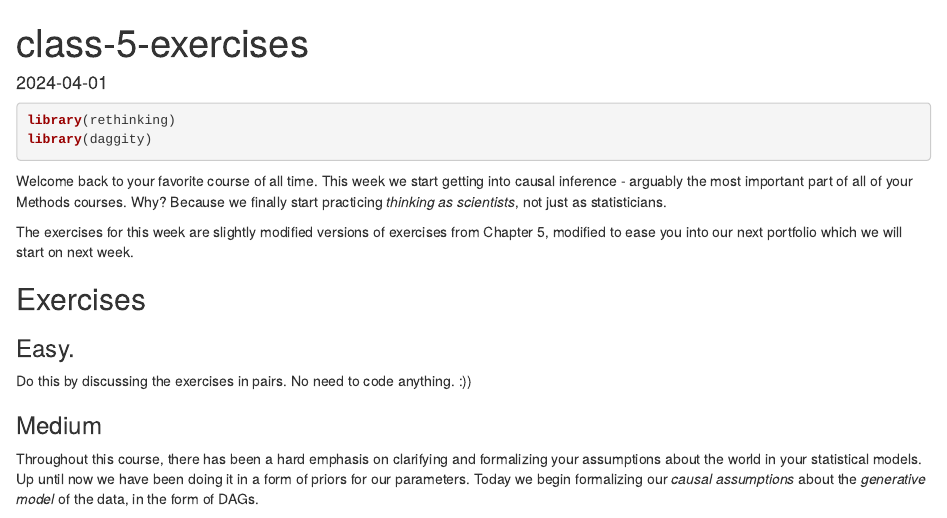
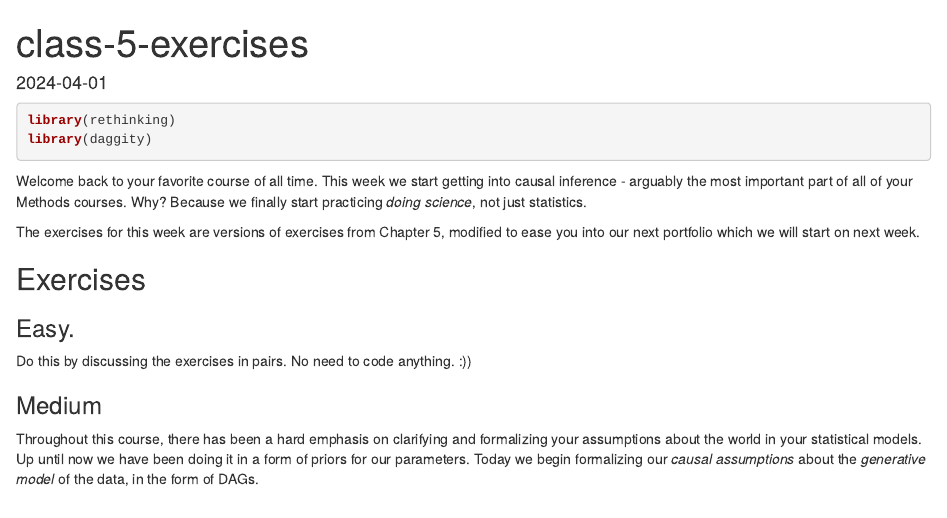
Before and after one commit to methods-4-f24/methods-4-classes, an R Markdown document (exercises/class-5-exercises.Rmd): the page in a window 1100 px wide, from its top. Rendered offline with R 4.5, knitr and Pandoc, with nearby package versions; some code elsewhere in the file could not run offline.

Commit message:
text fix

````diff
--- a/exercises/class-5-exercises.Rmd
+++ b/exercises/class-5-exercises.Rmd
@@ -13,9 +13,9 @@ library(rethinking)
 library(daggity)
 ```
 
-Welcome back to your favorite course of all time. This week we start getting into causal inference - arguably the most important part of all of your Methods courses. Why? Because we finally start practicing *thinking as scientists*, not just as statisticians.
+Welcome back to your favorite course of all time. This week we start getting into causal inference - arguably the most important part of all of your Methods courses. Why? Because we finally start practicing *doing science*, not just statistics.
 
-The exercises for this week are slightly modified versions of exercises from Chapter 5, modified to ease you into our next portfolio which we will start on next week.
+The exercises for this week are versions of exercises from Chapter 5, modified to ease you into our next portfolio which we will start on next week.
 
 ## Exercises
 
````
